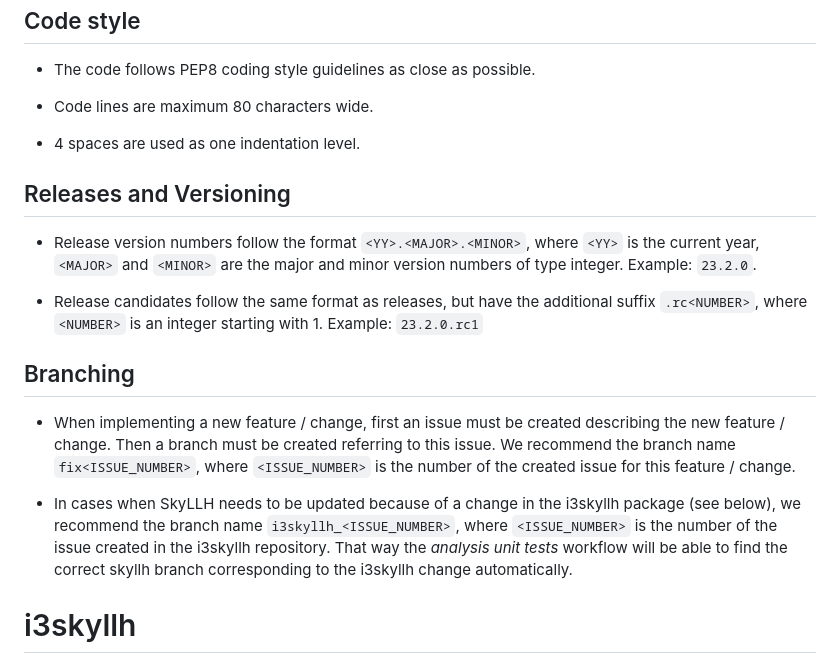
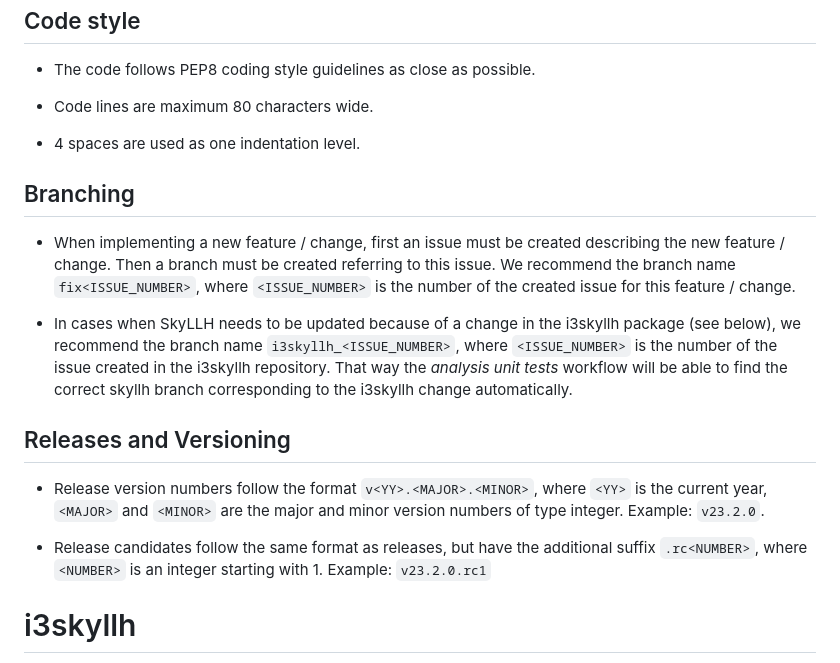
Before and after one commit to icecube/skyllh, a Markdown page: README.md, the part around the change. GitHub-like rendering.

Commit message:
Add v tag

```diff
--- a/README.md
+++ b/README.md
@@ -74,16 +74,6 @@ process easily.
 
 - 4 spaces are used as one indentation level.
 
-## Releases and Versioning
-
-- Release version numbers follow the format `<YY>.<MAJOR>.<MINOR>`, where `<YY>`
-  is the current year, `<MAJOR>` and `<MINOR>` are the major and minor version
-  numbers of type integer. Example: `23.2.0`.
-
-- Release candidates follow the same format as releases, but have the additional
-  suffix `.rc<NUMBER>`,  where `<NUMBER>` is an integer starting with 1.
-  Example: `23.2.0.rc1`
-
 ## Branching
 
 - When implementing a new feature / change, first an issue must be created
@@ -97,6 +87,16 @@ process easily.
   repository. That way the *analysis unit tests* workflow will be able to find
   the correct skyllh branch corresponding to the i3skyllh change automatically.
 
+## Releases and Versioning
+
+- Release version numbers follow the format `v<YY>.<MAJOR>.<MINOR>`, where
+  `<YY>` is the current year, `<MAJOR>` and `<MINOR>` are the major and minor
+  version numbers of type integer. Example: `v23.2.0`.
+
+- Release candidates follow the same format as releases, but have the additional
+  suffix `.rc<NUMBER>`,  where `<NUMBER>` is an integer starting with 1.
+  Example: `v23.2.0.rc1`
+
 # i3skyllh
 
 The [`i3skyllh`](https://github.com/icecube/i3skyllh) package provides
```
